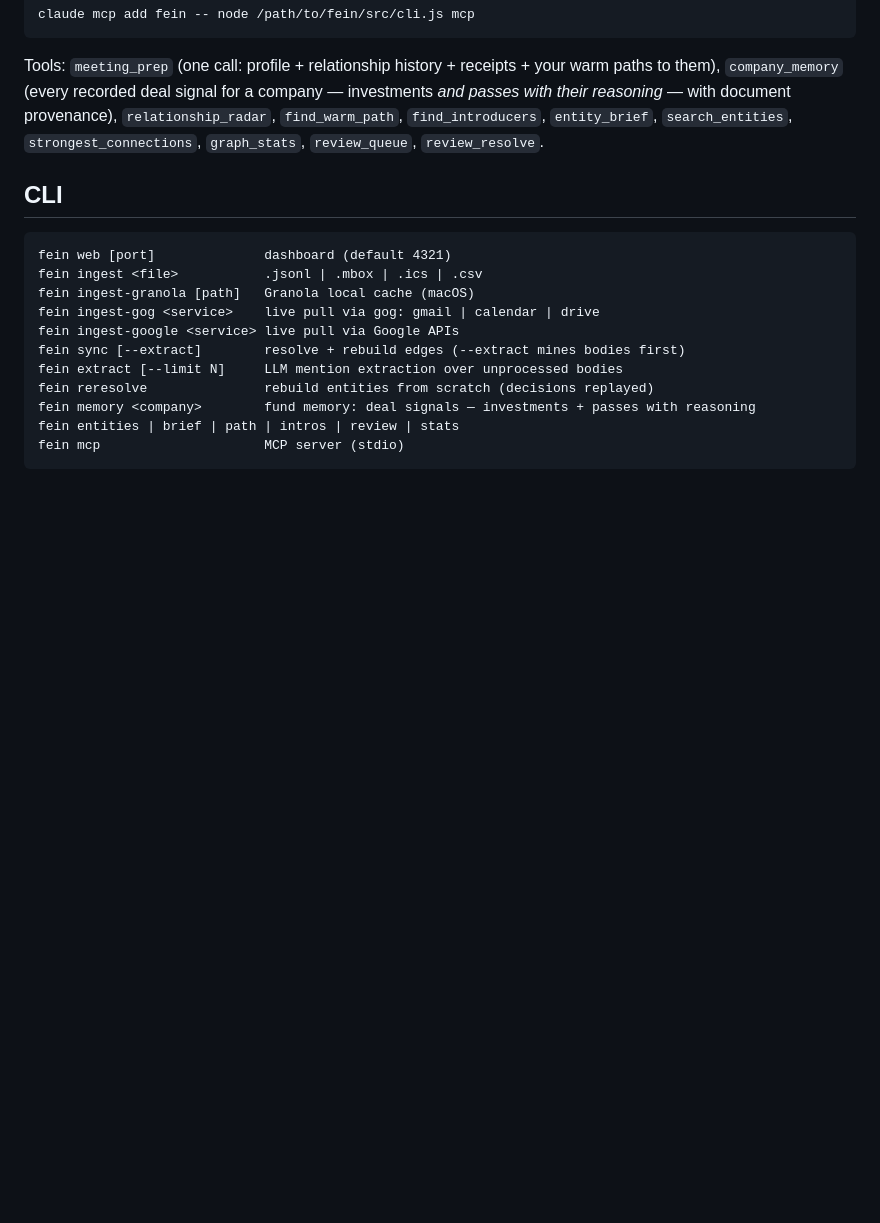
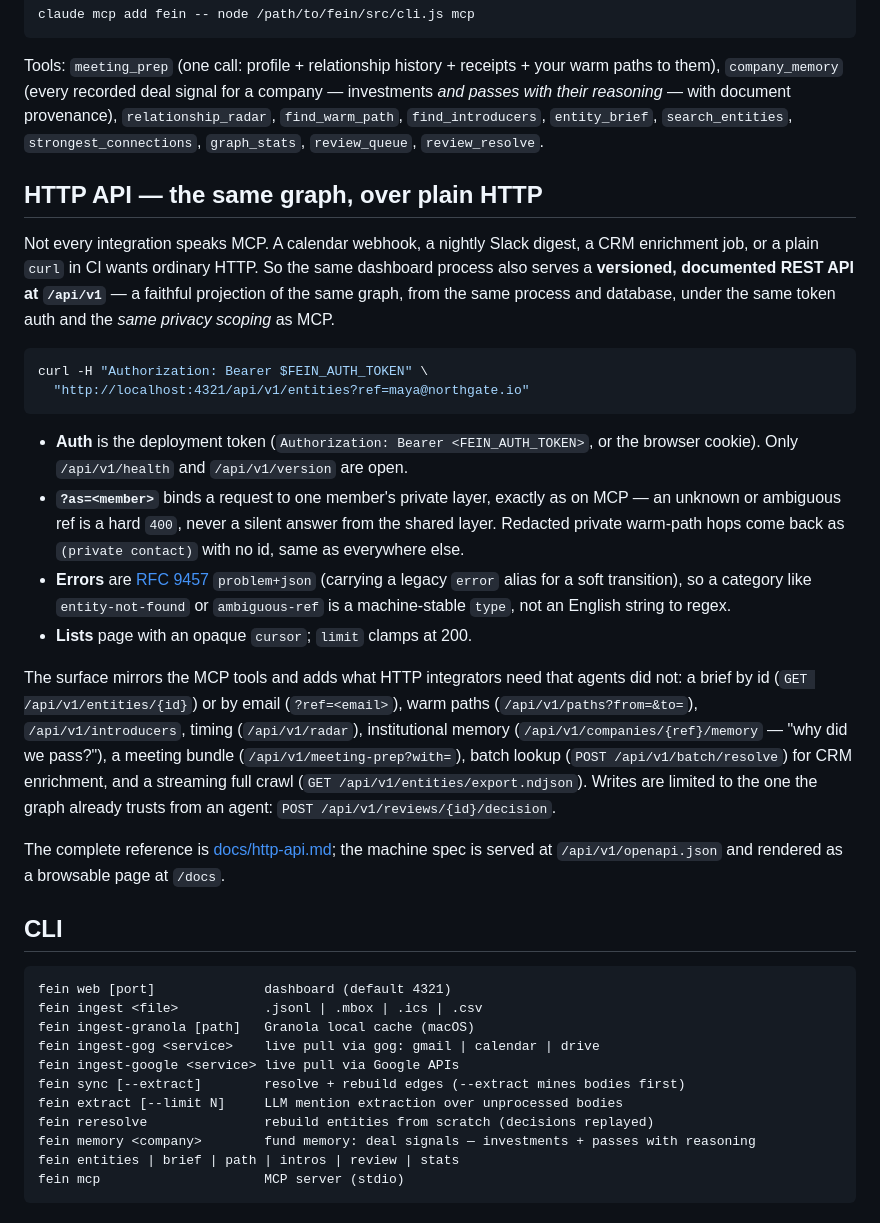
Before and after one commit to clippycommits/fein, a Markdown page: README.md, the part around the change. GitHub-like rendering; blank space fills up the shorter version.

````diff
--- a/README.md
+++ b/README.md
@@ -271,6 +271,44 @@ claude mcp add fein -- node /path/to/fein/src/cli.js mcp
 
 Tools: `meeting_prep` (one call: profile + relationship history + receipts + your warm paths to them), `company_memory` (every recorded deal signal for a company — investments *and passes with their reasoning* — with document provenance), `relationship_radar`, `find_warm_path`, `find_introducers`, `entity_brief`, `search_entities`, `strongest_connections`, `graph_stats`, `review_queue`, `review_resolve`.
 
+## HTTP API — the same graph, over plain HTTP
+
+Not every integration speaks MCP. A calendar webhook, a nightly Slack digest,
+a CRM enrichment job, or a plain `curl` in CI wants ordinary HTTP. So the same
+dashboard process also serves a **versioned, documented REST API at `/api/v1`** —
+a faithful projection of the same graph, from the same process and database,
+under the same token auth and the *same privacy scoping* as MCP.
+
+```bash
+curl -H "Authorization: Bearer $FEIN_AUTH_TOKEN" \
+  "http://localhost:4321/api/v1/entities?ref=maya@northgate.io"
+```
+
+- **Auth** is the deployment token (`Authorization: Bearer <FEIN_AUTH_TOKEN>`, or
+  the browser cookie). Only `/api/v1/health` and `/api/v1/version` are open.
+- **`?as=<member>`** binds a request to one member's private layer, exactly as on
+  MCP — an unknown or ambiguous ref is a hard `400`, never a silent answer from
+  the shared layer. Redacted private warm-path hops come back as
+  `(private contact)` with no id, same as everywhere else.
+- **Errors** are [RFC 9457](https://www.rfc-editor.org/rfc/rfc9457) `problem+json`
+  (carrying a legacy `error` alias for a soft transition), so a category like
+  `entity-not-found` or `ambiguous-ref` is a machine-stable `type`, not an
+  English string to regex.
+- **Lists** page with an opaque `cursor`; `limit` clamps at 200.
+
+The surface mirrors the MCP tools and adds what HTTP integrators need that agents
+did not: a brief by id (`GET /api/v1/entities/{id}`) or by email
+(`?ref=<email>`), warm paths (`/api/v1/paths?from=&to=`), `/api/v1/introducers`,
+timing (`/api/v1/radar`), institutional memory
+(`/api/v1/companies/{ref}/memory` — "why did we pass?"), a meeting bundle
+(`/api/v1/meeting-prep?with=`), batch lookup (`POST /api/v1/batch/resolve`) for
+CRM enrichment, and a streaming full crawl (`GET /api/v1/entities/export.ndjson`).
+Writes are limited to the one the graph already trusts from an agent:
+`POST /api/v1/reviews/{id}/decision`.
+
+The complete reference is [docs/http-api.md](docs/http-api.md); the machine spec
+is served at `/api/v1/openapi.json` and rendered as a browsable page at `/docs`.
+
 ## CLI
 
 ```
````
Also changed, not shown: docs/http-api.md (added, +222 -0 lines).
